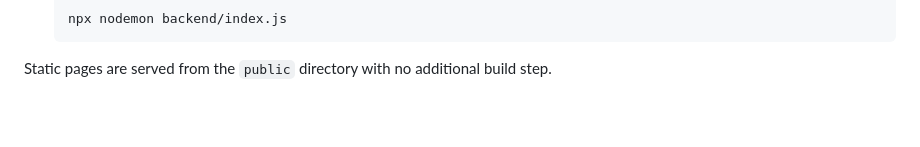
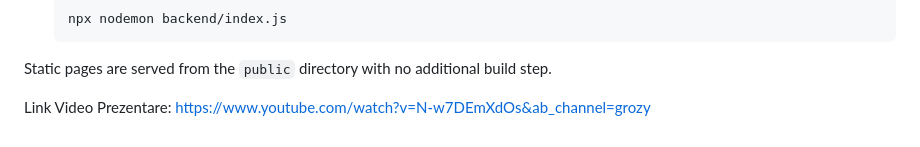
Before and after one commit to Ciornache/Saga-Gym-1804, a Markdown page: README.md, the part around the change. GitHub-like rendering; blank space fills up the shorter version.

````diff
--- a/README.md
+++ b/README.md
@@ -101,3 +101,5 @@ Make sure you have Node.js and npm installed. From the `SagaGym1804` folder:
    ```
 
 Static pages are served from the `public` directory with no additional build step.
+
+Link Video Prezentare: https://www.youtube.com/watch?v=N-w7DEmXdOs&ab_channel=grozy
````
